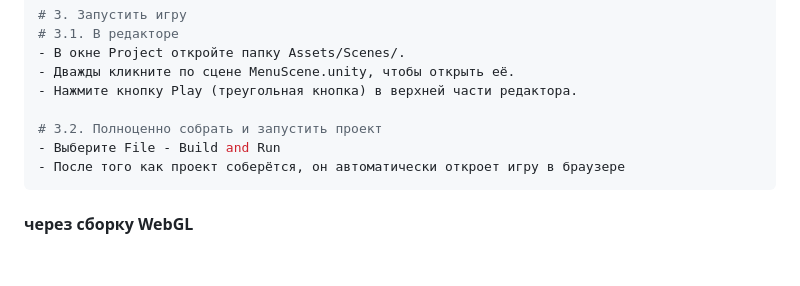
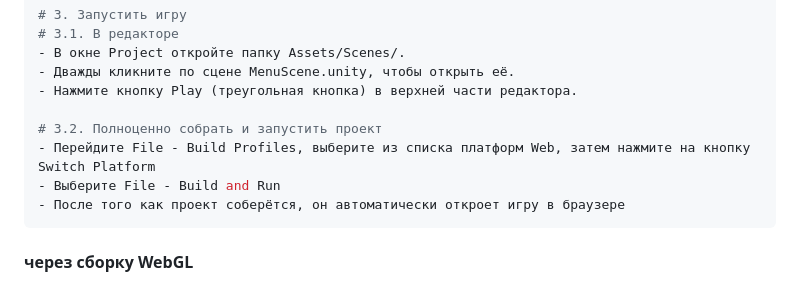
Before and after one commit to Sergey-Sergeev/Checkers, a Markdown page: README.md, the part around the change. Drawn GitHub-style; blank space fills up the shorter version.

````diff
--- a/README.md
+++ b/README.md
@@ -158,6 +158,7 @@ Unity определит версию проекта (6000.4.10f1) и предл
 - Нажмите кнопку Play (треугольная кнопка) в верхней части редактора.
 
 # 3.2. Полноценно собрать и запустить проект
+- Перейдите File - Build Profiles, выберите из списка платформ Web, затем нажмите на кнопку Switch Platform
 - Выберите File - Build and Run
 - После того как проект соберётся, он автоматически откроет игру в браузере
 ```
````
